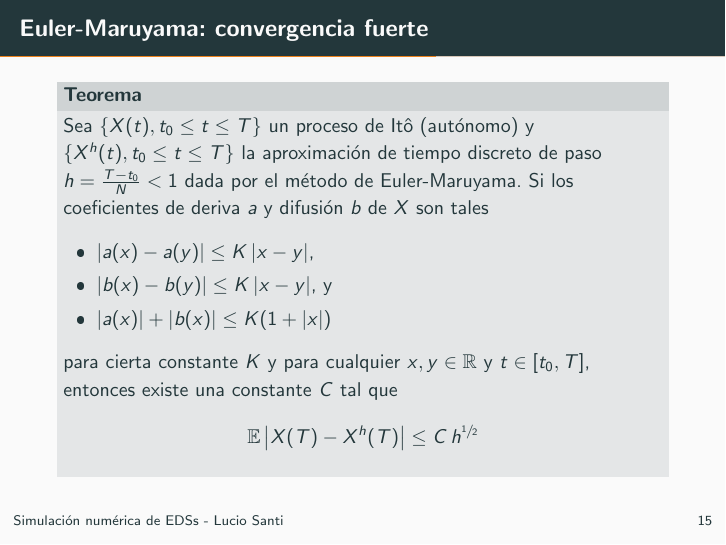
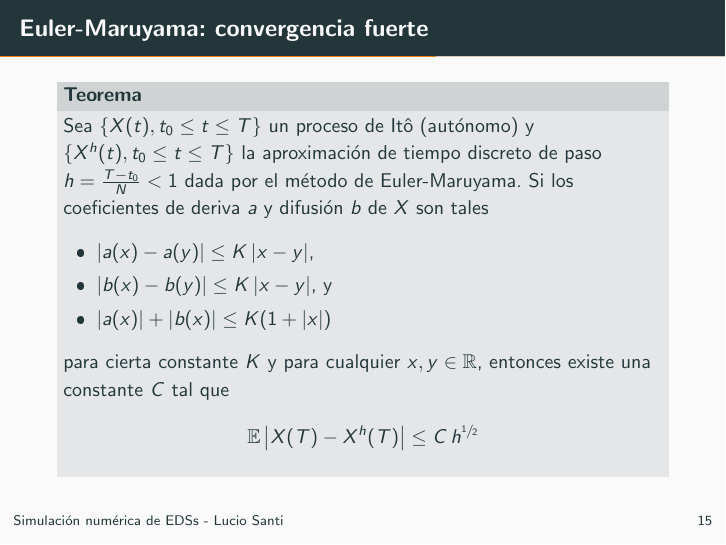
Before and after one commit to lukius/mb, LaTeX slides (clase/slides_sde.tex): page 47 of 95. The pictures show the PDF file clase/slides_sde.pdf that the author committed with the source.

Commit message:
Convergencia fuerte de EM.

```diff
--- a/clase/slides_sde.tex
+++ b/clase/slides_sde.tex
@@ -389,7 +389,7 @@
         \item $\abs{b(x) - b(y)} \leq K \abs{x-y}$, y
         \item $\abs{a(x)} + \abs{b(x)} \leq K (1 + \abs{x})$
     \end{itemize}
-    para cierta constante $K$ y para cualquier $x, y \in \Real$ y $t \in [t_0, T]$, entonces
+    para cierta constante $K$ y para cualquier $x, y \in \Real$, entonces
     existe una constante $C$ tal que
     $$\Exp{\abs{X(T) - X^h(T)}} \leq C \, h^{\sfrac{1}{2}}$$
     \end{block}
```
Also changed, not shown: clase/slides_sde.pdf.
